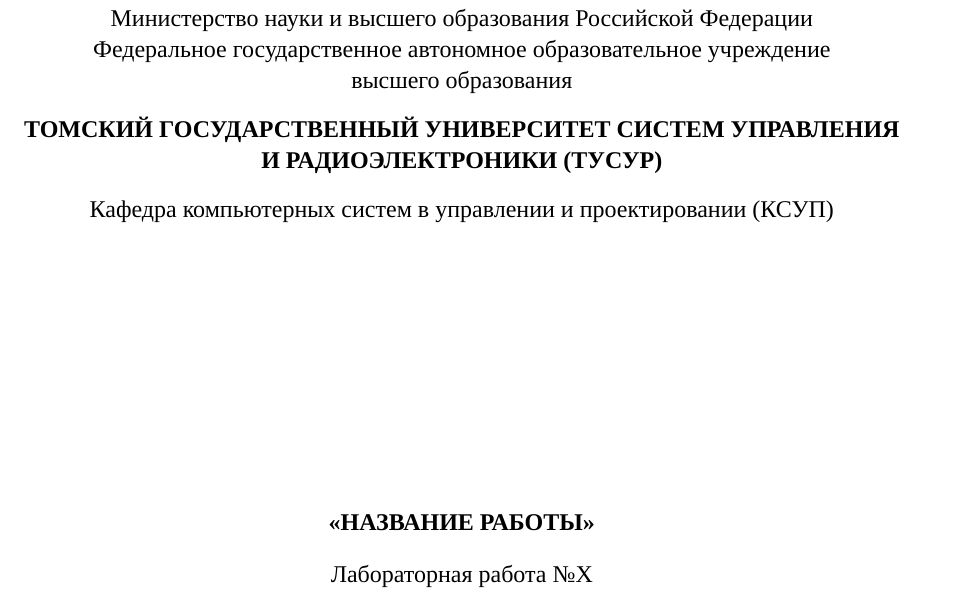
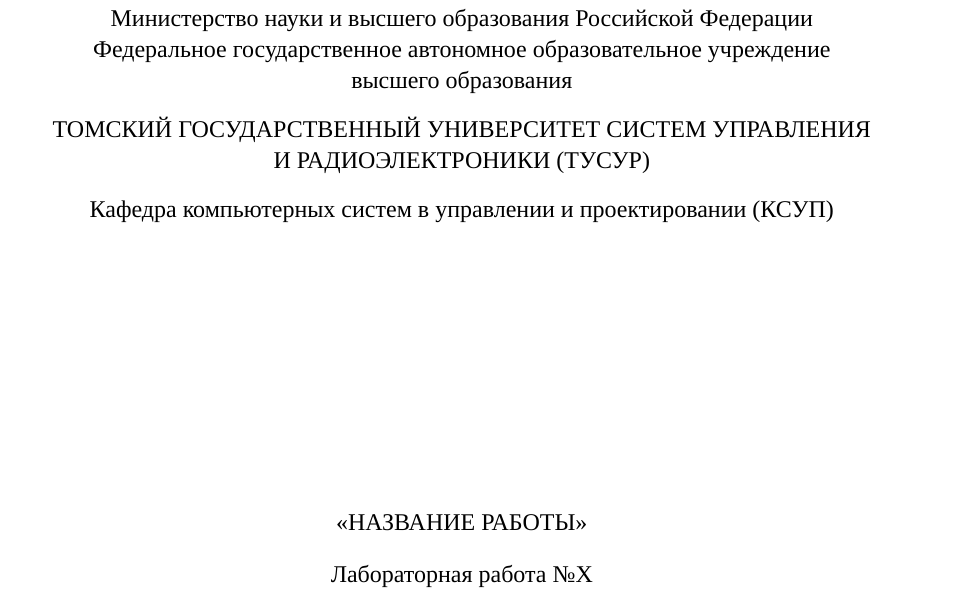
Before and after one commit to Ratamiru/Typst-Tusure-Template, a Typst document (title.typ): part of the page, cut so that both start at the same text. Compiled offline with Typst 0.15.

Commit message:
fix: убрать жирный с титульного листа по ОС ТУСУР
- title.typ: название ТУСУР и название работы — заглавными без bold
- tusur-lab.skill: обновлён шаблон title.typ в скилле (без #upper[*...*])
- main.typ: путь к картинке screenshots/1.png -> 1.png (репо не собиралось из коробки)
- main.pdf: перекомпилирован

Co-Authored-By: Claude Opus 4.8 <noreply@anthropic.com>

```diff
--- a/title.typ
+++ b/title.typ
@@ -6,8 +6,8 @@
   Федеральное государственное автономное образовательное учреждение\
   высшего образования\
   #v(2pt)
-  #upper[*Томский государственный университет систем управления\
-  и радиоэлектроники (ТУСУР)*]
+  #upper[Томский государственный университет систем управления\
+  и радиоэлектроники (ТУСУР)]
   #v(2pt)
   Кафедра компьютерных систем в управлении и проектировании (КСУП)
 ]
@@ -15,7 +15,7 @@
 #v(1fr)
 
 #align(center)[
-  #upper[*«НАЗВАНИЕ РАБОТЫ»*]
+  #upper[«НАЗВАНИЕ РАБОТЫ»]
   #v(4pt)
   Лабораторная работа №X\
   по дисциплине «ДИСЦИПЛИНА»
```
Also changed, not shown: main.typ (+1 -1 lines), main.pdf, 1 other file.
